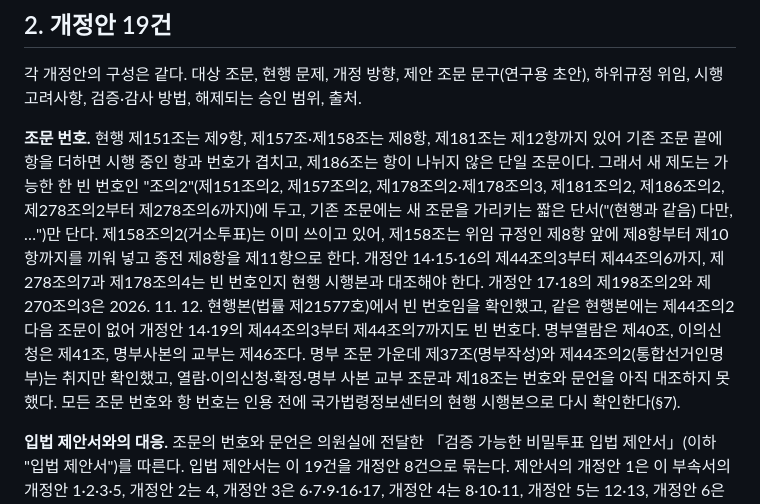
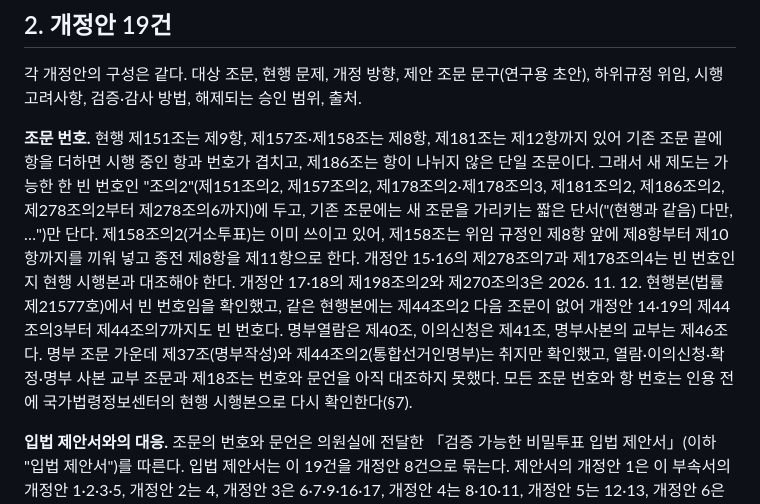
Before and after one commit to dudueul/ityv, a Markdown page: docs/legal/LEGAL_ANNEX.md, the part around the change. Rendered like a GitHub page.

Commit message:
legal: drop the stale note that 제44조의3 to 제44조의6 still need checking
The article-number note said amendment 14's 제44조의3 to 제44조의6 were
unverified while the next sentence records that 제44조의3 to 제44조의7 are
free in the 2026-11-12 text. Only 제278조의7 and 제178조의4 remain to
check.

Co-Authored-By: Claude Opus 5.5 <noreply@anthropic.com>
Claude-Session: https://claude.ai/code/session_01AMofbnMANVrThL7rxGoNKU

```diff
--- a/docs/legal/LEGAL_ANNEX.md
+++ b/docs/legal/LEGAL_ANNEX.md
@@ -42,7 +42,7 @@ ityv의 E2E 계층을 현행법이 막는 방식은 악용 가능한 허점이
 
 각 개정안의 구성은 같다. 대상 조문, 현행 문제, 개정 방향, 제안 조문 문구(연구용 초안), 하위규정 위임, 시행 고려사항, 검증·감사 방법, 해제되는 승인 범위, 출처.
 
-**조문 번호.** 현행 제151조는 제9항, 제157조·제158조는 제8항, 제181조는 제12항까지 있어 기존 조문 끝에 항을 더하면 시행 중인 항과 번호가 겹치고, 제186조는 항이 나뉘지 않은 단일 조문이다. 그래서 새 제도는 가능한 한 빈 번호인 "조의2"(제151조의2, 제157조의2, 제178조의2·제178조의3, 제181조의2, 제186조의2, 제278조의2부터 제278조의6까지)에 두고, 기존 조문에는 새 조문을 가리키는 짧은 단서("(현행과 같음) 다만, …")만 단다. 제158조의2(거소투표)는 이미 쓰이고 있어, 제158조는 위임 규정인 제8항 앞에 제8항부터 제10항까지를 끼워 넣고 종전 제8항을 제11항으로 한다. 개정안 14·15·16의 제44조의3부터 제44조의6까지, 제278조의7과 제178조의4는 빈 번호인지 현행 시행본과 대조해야 한다. 개정안 17·18의 제198조의2와 제270조의3은 2026. 11. 12. 현행본(법률 제21577호)에서 빈 번호임을 확인했고, 같은 현행본에는 제44조의2 다음 조문이 없어 개정안 14·19의 제44조의3부터 제44조의7까지도 빈 번호다. 명부열람은 제40조, 이의신청은 제41조, 명부사본의 교부는 제46조다. 명부 조문 가운데 제37조(명부작성)와 제44조의2(통합선거인명부)는 취지만 확인했고, 열람·이의신청·확정·명부 사본 교부 조문과 제18조는 번호와 문언을 아직 대조하지 못했다. 모든 조문 번호와 항 번호는 인용 전에 국가법령정보센터의 현행 시행본으로 다시 확인한다(§7).
+**조문 번호.** 현행 제151조는 제9항, 제157조·제158조는 제8항, 제181조는 제12항까지 있어 기존 조문 끝에 항을 더하면 시행 중인 항과 번호가 겹치고, 제186조는 항이 나뉘지 않은 단일 조문이다. 그래서 새 제도는 가능한 한 빈 번호인 "조의2"(제151조의2, 제157조의2, 제178조의2·제178조의3, 제181조의2, 제186조의2, 제278조의2부터 제278조의6까지)에 두고, 기존 조문에는 새 조문을 가리키는 짧은 단서("(현행과 같음) 다만, …")만 단다. 제158조의2(거소투표)는 이미 쓰이고 있어, 제158조는 위임 규정인 제8항 앞에 제8항부터 제10항까지를 끼워 넣고 종전 제8항을 제11항으로 한다. 개정안 15·16의 제278조의7과 제178조의4는 빈 번호인지 현행 시행본과 대조해야 한다. 개정안 17·18의 제198조의2와 제270조의3은 2026. 11. 12. 현행본(법률 제21577호)에서 빈 번호임을 확인했고, 같은 현행본에는 제44조의2 다음 조문이 없어 개정안 14·19의 제44조의3부터 제44조의7까지도 빈 번호다. 명부열람은 제40조, 이의신청은 제41조, 명부사본의 교부는 제46조다. 명부 조문 가운데 제37조(명부작성)와 제44조의2(통합선거인명부)는 취지만 확인했고, 열람·이의신청·확정·명부 사본 교부 조문과 제18조는 번호와 문언을 아직 대조하지 못했다. 모든 조문 번호와 항 번호는 인용 전에 국가법령정보센터의 현행 시행본으로 다시 확인한다(§7).
 
 **입법 제안서와의 대응.** 조문의 번호와 문언은 의원실에 전달한 「검증 가능한 비밀투표 입법 제안서」(이하 "입법 제안서")를 따른다. 입법 제안서는 이 19건을 개정안 8건으로 묶는다. 제안서의 개정안 1은 이 부속서의 개정안 1·2·3·5, 개정안 2는 4, 개정안 3은 6·7·9·16·17, 개정안 4는 8·10·11, 개정안 5는 12·13, 개정안 6은 14·19, 개정안 7은 15, 개정안 8은 18에 해당한다. 기존 조문을 고치는 곳은 현행과 개정안을 나란히 적고, 새로 두는 조문은 "신설"로 표시하거나 그대로 적는다. 입법 제안서의 조문안에 없는 이 부속서의 항은 해당 조문의 마지막 항 뒤에 번호를 이어 두고 그 사실을 적는다.
 
```
